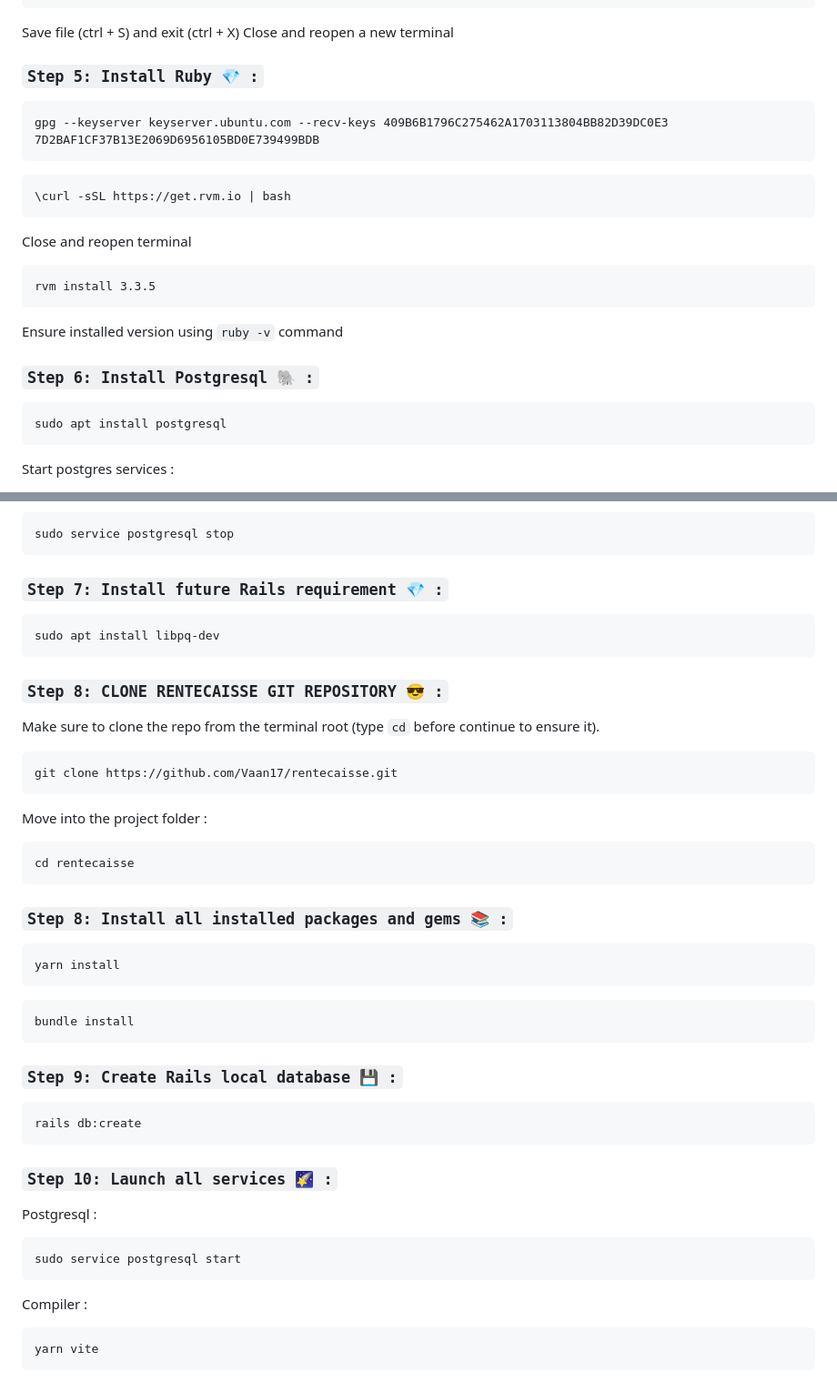
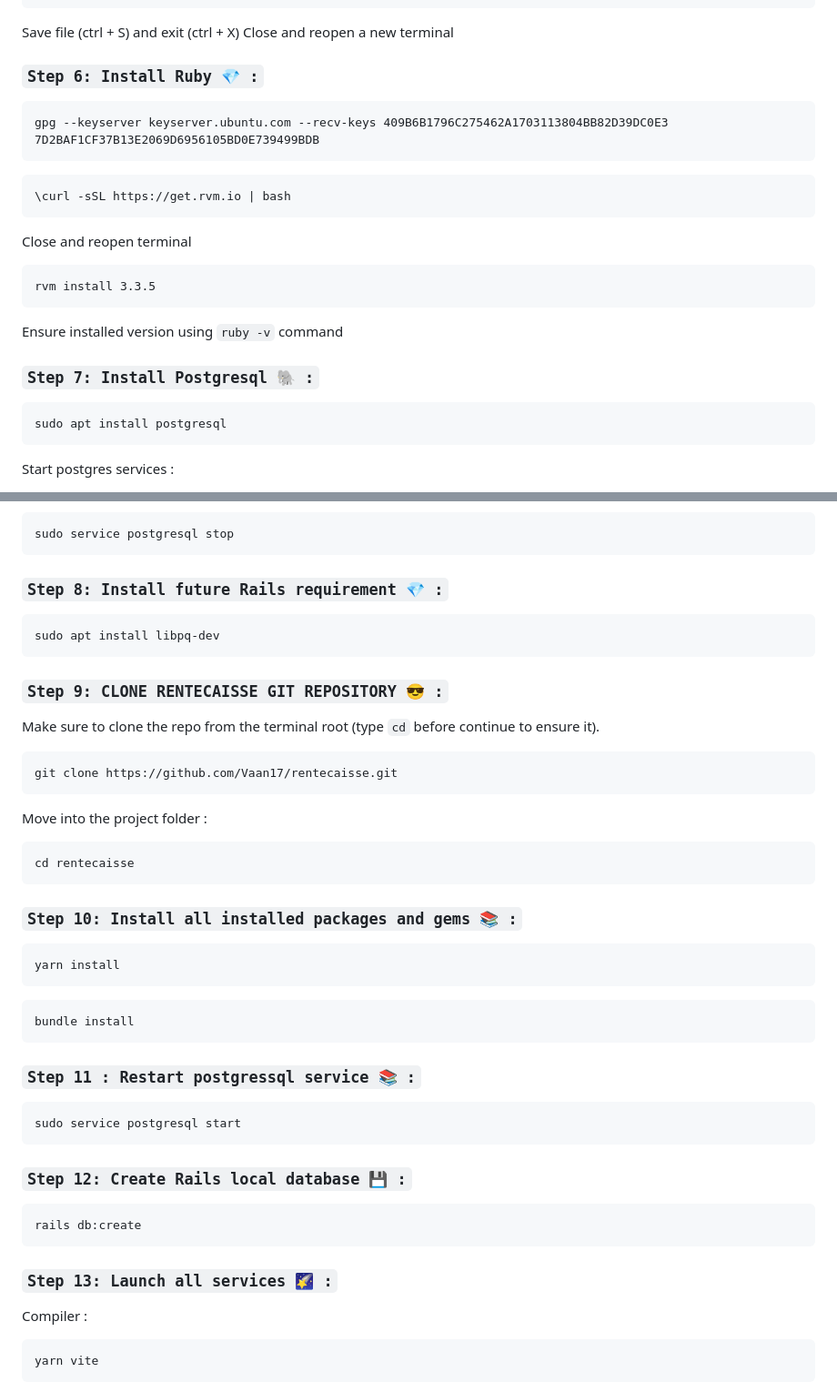
Before and after one commit to Vaan17/rentecaisse, a Markdown page: README.md, 2 parts joined by grey strips. Shown: that part at 91% size. Drawn GitHub-style.

````diff
--- a/README.md
+++ b/README.md
@@ -72,7 +78,7 @@ plugins=(
 Save file (ctrl + S) and exit (ctrl + X)
 Close and reopen a new terminal
 
-### `Step 5: Install Ruby 💎 :`
+### `Step 6: Install Ruby 💎 :`
 ```
 gpg --keyserver keyserver.ubuntu.com --recv-keys 409B6B1796C275462A1703113804BB82D39DC0E3 7D2BAF1CF37B13E2069D6956105BD0E739499BDB
 ```
@@ -88,7 +94,8 @@ rvm install 3.3.5
 
 Ensure installed version using ```ruby -v``` command
 
-### `Step 6: Install Postgresql 🐘 :`
+
+### `Step 7: Install Postgresql 🐘 :`
 ```
 sudo apt install postgresql
 ```
@@ -110,12 +117,12 @@ Stop postgresql service for a while :
 sudo service postgresql stop
 ```
 
-### `Step 7: Install future Rails requirement 💎 :`
+### `Step 8: Install future Rails requirement 💎 :`
 ```
 sudo apt install libpq-dev
 ```
 
-### `Step 8: CLONE RENTECAISSE GIT REPOSITORY 😎 :`
+### `Step 9: CLONE RENTECAISSE GIT REPOSITORY 😎 :`
 Make sure to clone the repo from the terminal root (type `cd` before continue to ensure it).
 ```
 git clone https://github.com/Vaan17/rentecaisse.git
@@ -126,24 +133,25 @@ Move into the project folder :
 cd rentecaisse
 ```
 
-### `Step 8: Install all installed packages and gems 📚 :`
+### `Step 10: Install all installed packages and gems 📚 :`
 ```
 yarn install
 ```
 ```
 bundle install
 ```
+### `Step 11 : Restart postgressql service 📚 :`
+```
+sudo service postgresql start
+```
 
-### `Step 9: Create Rails local database 💾 :`
+
+### `Step 12: Create Rails local database 💾 :`
 ```
 rails db:create
 ```
 
-### `Step 10: Launch all services 🌠 :`
-Postgresql :
-```
-sudo service postgresql start
-```
+### `Step 13: Launch all services 🌠 :`
 
 Compiler :
 ```
````
Also changed, not shown: other parts of README.md (+10 -4 lines).
